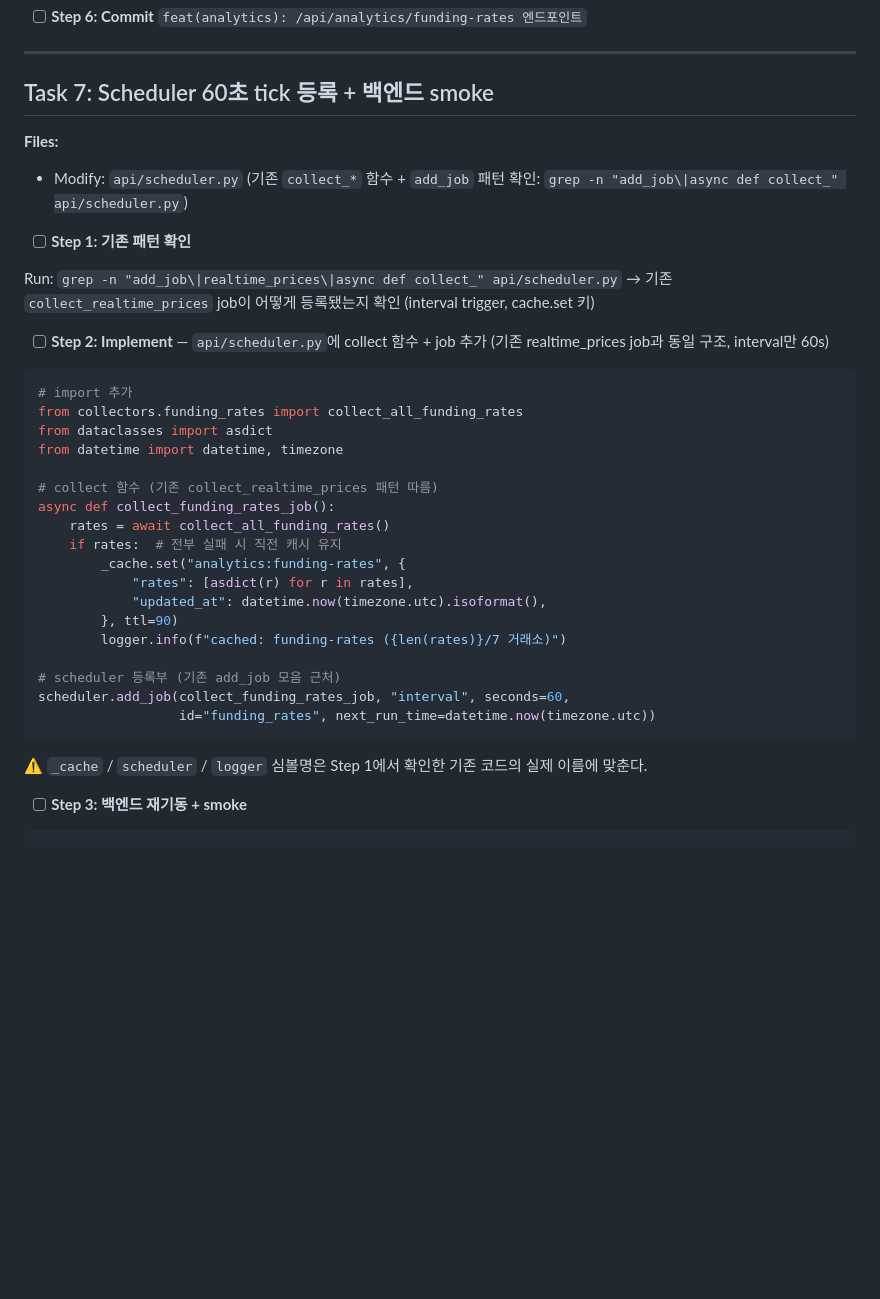
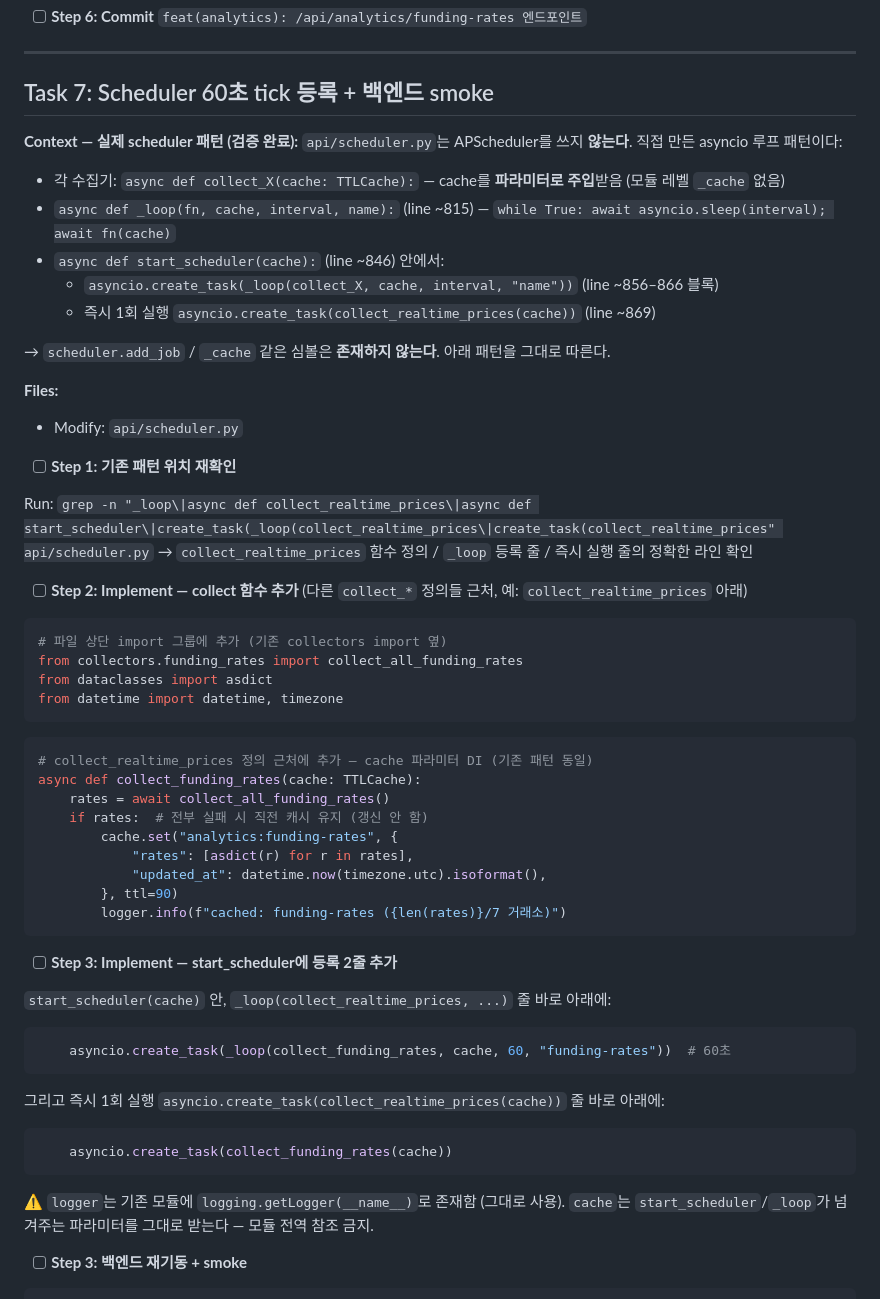
Before and after one commit to choiaewoooon/canton-hub, a Markdown page: docs/plans/2026-05-15-funding-rates-impl-plan.md, the part around one of its changes. Drawn GitHub-style; blank space fills up the shorter version.

Commit message:
docs(plans): fix 3 critical issues from plan review
- Task 0 신설: pytest/pytest-asyncio 미설치 → requirements-dev.txt + pytest.ini
- Task 7 재작성: APScheduler add_job (오류) → 실제 _loop + cache 파라미터 DI 패턴
- _cache 모듈 전역 (존재 안 함) → start_scheduler가 넘기는 cache 파라미터

Co-Authored-By: Claude Opus 4.7 (1M context) <noreply@anthropic.com>

````diff
--- a/docs/plans/2026-05-15-funding-rates-impl-plan.md
+++ b/docs/plans/2026-05-15-funding-rates-impl-plan.md
@@ -592,38 +637,59 @@ Expected: PASS (전체 ~15 passed)
 
 ## Task 7: Scheduler 60초 tick 등록 + 백엔드 smoke
 
+**Context — 실제 scheduler 패턴 (검증 완료):** `api/scheduler.py`는 APScheduler를 쓰지 **않는다**. 직접 만든 asyncio 루프 패턴이다:
+- 각 수집기: `async def collect_X(cache: TTLCache):` — cache를 **파라미터로 주입**받음 (모듈 레벨 `_cache` 없음)
+- `async def _loop(fn, cache, interval, name):` (line ~815) — `while True: await asyncio.sleep(interval); await fn(cache)`
+- `async def start_scheduler(cache):` (line ~846) 안에서:
+  - `asyncio.create_task(_loop(collect_X, cache, interval, "name"))` (line ~856–866 블록)
+  - 즉시 1회 실행 `asyncio.create_task(collect_realtime_prices(cache))` (line ~869)
+
+→ `scheduler.add_job` / `_cache` 같은 심볼은 **존재하지 않는다**. 아래 패턴을 그대로 따른다.
+
 **Files:**
-- Modify: `api/scheduler.py` (기존 `collect_*` 함수 + `add_job` 패턴 확인: `grep -n "add_job\|async def collect_" api/scheduler.py`)
+- Modify: `api/scheduler.py`
 
-- [ ] **Step 1: 기존 패턴 확인**
+- [ ] **Step 1: 기존 패턴 위치 재확인**
 
-Run: `grep -n "add_job\|realtime_prices\|async def collect_" api/scheduler.py`
-→ 기존 `collect_realtime_prices` job이 어떻게 등록됐는지 확인 (interval trigger, cache.set 키)
+Run: `grep -n "_loop\|async def collect_realtime_prices\|async def start_scheduler\|create_task(_loop(collect_realtime_prices\|create_task(collect_realtime_prices" api/scheduler.py`
+→ `collect_realtime_prices` 함수 정의 / `_loop` 등록 줄 / 즉시 실행 줄의 정확한 라인 확인
 
-- [ ] **Step 2: Implement** — `api/scheduler.py`에 collect 함수 + job 추가 (기존 realtime_prices job과 동일 구조, interval만 60s)
+- [ ] **Step 2: Implement — collect 함수 추가** (다른 `collect_*` 정의들 근처, 예: `collect_realtime_prices` 아래)
 
 ```python
-# import 추가
+# 파일 상단 import 그룹에 추가 (기존 collectors import 옆)
 from collectors.funding_rates import collect_all_funding_rates
 from dataclasses import asdict
 from datetime import datetime, timezone
+```
 
-# collect 함수 (기존 collect_realtime_prices 패턴 따름)
-async def collect_funding_rates_job():
+```python
+# collect_realtime_prices 정의 근처에 추가 — cache 파라미터 DI (기존 패턴 동일)
+async def collect_funding_rates(cache: TTLCache):
     rates = await collect_all_funding_rates()
-    if rates:  # 전부 실패 시 직전 캐시 유지
-        _cache.set("analytics:funding-rates", {
+    if rates:  # 전부 실패 시 직전 캐시 유지 (갱신 안 함)
+        cache.set("analytics:funding-rates", {
             "rates": [asdict(r) for r in rates],
             "updated_at": datetime.now(timezone.utc).isoformat(),
         }, ttl=90)
         logger.info(f"cached: funding-rates ({len(rates)}/7 거래소)")
-
-# scheduler 등록부 (기존 add_job 모음 근처)
-scheduler.add_job(collect_funding_rates_job, "interval", seconds=60,
-                  id="funding_rates", next_run_time=datetime.now(timezone.utc))
 ```
 
-⚠️ `_cache` / `scheduler` / `logger` 심볼명은 Step 1에서 확인한 기존 코드의 실제 이름에 맞춘다.
+- [ ] **Step 3: Implement — start_scheduler에 등록 2줄 추가**
+
+`start_scheduler(cache)` 안, `_loop(collect_realtime_prices, ...)` 줄 바로 아래에:
+
+```python
+    asyncio.create_task(_loop(collect_funding_rates, cache, 60, "funding-rates"))  # 60초
+```
+
+그리고 즉시 1회 실행 `asyncio.create_task(collect_realtime_prices(cache))` 줄 바로 아래에:
+
+```python
+    asyncio.create_task(collect_funding_rates(cache))
+```
+
+⚠️ `logger`는 기존 모듈에 `logging.getLogger(__name__)`로 존재함 (그대로 사용). `cache`는 `start_scheduler`/`_loop`가 넘겨주는 파라미터를 그대로 받는다 — 모듈 전역 참조 금지.
 
 - [ ] **Step 3: 백엔드 재기동 + smoke**
 
````
Also changed, not shown: other parts of docs/plans/2026-05-15-funding-rates-impl-plan.md (+45 -0 lines).
